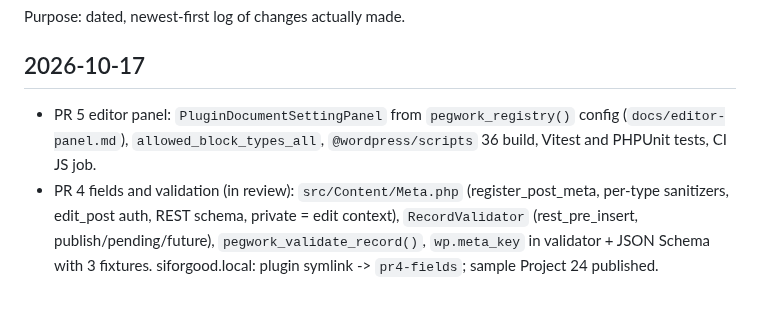
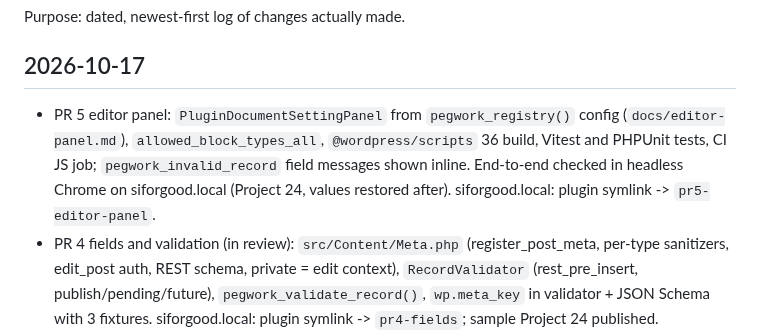
Before and after one commit to brandonmead/pegwork, a Markdown page: changelog.md, the part around the change. Drawn GitHub-style; blank space fills up the shorter version.

```diff
--- a/changelog.md
+++ b/changelog.md
@@ -3,7 +3,7 @@
 Purpose: dated, newest-first log of changes actually made.
 
 ## 2026-10-17
-- PR 5 editor panel: `PluginDocumentSettingPanel` from `pegwork_registry()` config (`docs/editor-panel.md`), `allowed_block_types_all`, `@wordpress/scripts` 36 build, Vitest and PHPUnit tests, CI JS job.
+- PR 5 editor panel: `PluginDocumentSettingPanel` from `pegwork_registry()` config (`docs/editor-panel.md`), `allowed_block_types_all`, `@wordpress/scripts` 36 build, Vitest and PHPUnit tests, CI JS job; `pegwork_invalid_record` field messages shown inline. End-to-end checked in headless Chrome on siforgood.local (Project 24, values restored after). siforgood.local: plugin symlink -> `pr5-editor-panel`.
 - PR 4 fields and validation (in review): `src/Content/Meta.php` (register_post_meta, per-type sanitizers, edit_post auth, REST schema, private = edit context), `RecordValidator` (rest_pre_insert, publish/pending/future), `pegwork_validate_record()`, `wp.meta_key` in validator + JSON Schema with 3 fixtures. siforgood.local: plugin symlink -> `pr4-fields`; sample Project 24 published.
 - PR 3 content registration (in review): `src/Content/` PostTypes, Taxonomies (seed terms by slug, locked-terms guard), Registrar (`pegwork_registry_hash`, flush + seed on `wp_loaded` when it changes). siforgood.local: plugin symlink -> `pr3-content`, `sifg-config` symlinked and activated.
 - PR 2 registry (in review): `src/Registry/` Loader (file packages + `pegwork_schema` option, file wins, duplicate packages rejected), Validator, Normalizer; `Pegwork\Api\Registry`, `RegistryBuilder`, `VERSION`; `pegwork_registry()`; admin notice for schema errors; `wp pegwork schema validate|list|status`; `schema/registry.schema.json` with CI fixture-agreement job (opis/json-schema, dev only); `examples/sifg`; 3 valid and 32 invalid fixtures. Plugin symlink on siforgood.local repointed to `~/worktrees/pegwork/pr2-registry`.
```
Also changed, not shown: architecture.md (+1 -1 lines), docs/editor-panel.md (+4 -3 lines), docs/screenshots/editor-panel.png (added), 1 other file.
